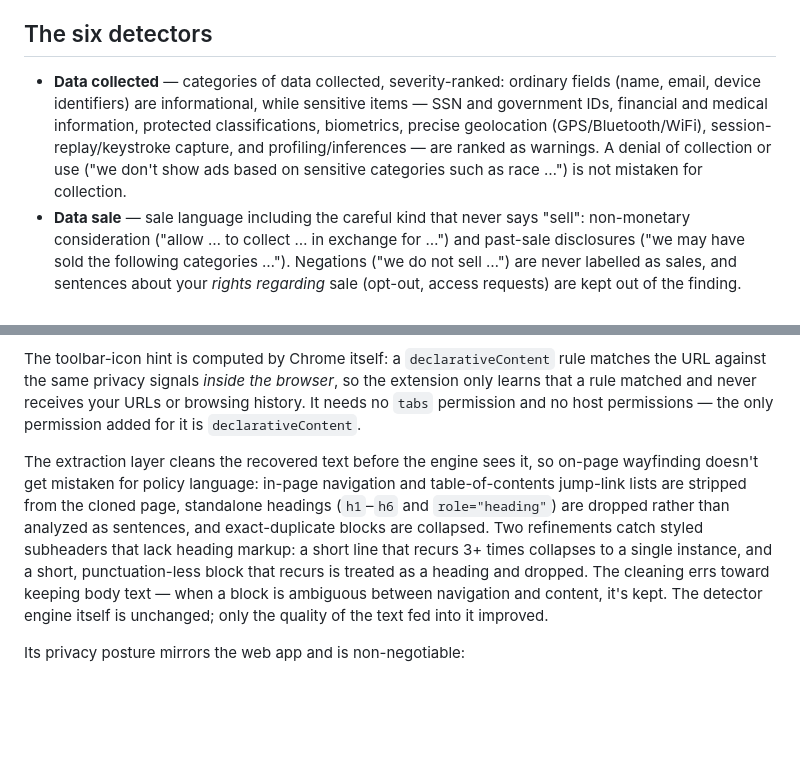
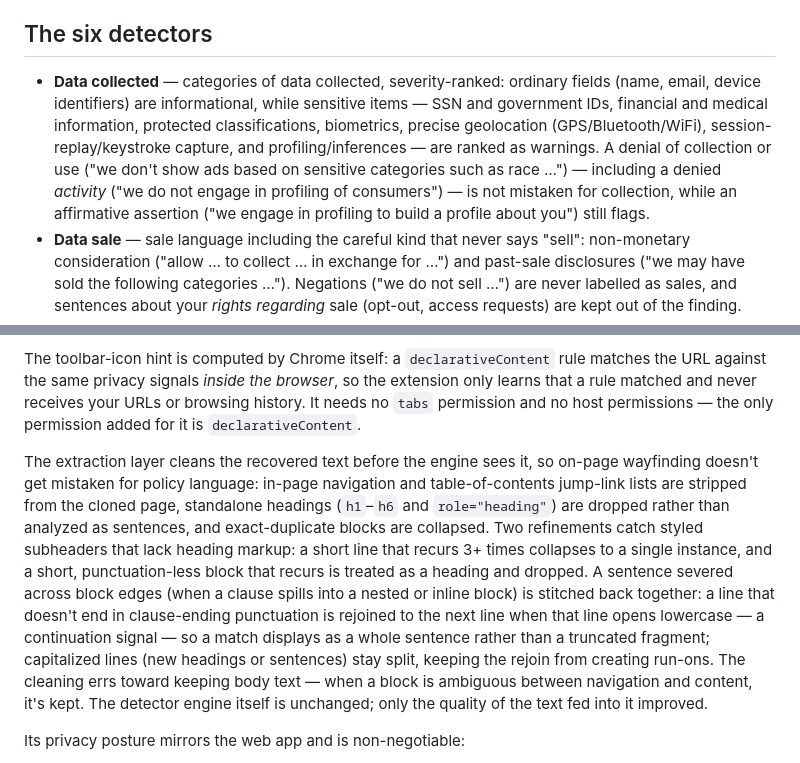
Before and after one commit to bizstpa/ClearClause, a Markdown page: README.md, 2 parts joined by grey strips. Drawn GitHub-style; blank space fills up the shorter version.

Commit message:
docs: note V3.3 fixes and resync deployed web app
Document the V3.3 engine/extraction fixes: sensitive-collection negation
now covers denied activities ("we do not engage in profiling") while
affirmative assertions still flag, and the extraction layer rejoins
sentences severed across block edges so matches display whole. Rebuilt
both surfaces from the shared engine so the deployed web app matches.

Co-Authored-By: Claude Opus 4.8 <noreply@anthropic.com>

```diff
--- a/README.md
+++ b/README.md
@@ -9,7 +9,7 @@ It ships two ways, both driven by the same detector engine:
 
 ## The six detectors
 
-- **Data collected** — categories of data collected, severity-ranked: ordinary fields (name, email, device identifiers) are informational, while sensitive items — SSN and government IDs, financial and medical information, protected classifications, biometrics, precise geolocation (GPS/Bluetooth/WiFi), session-replay/keystroke capture, and profiling/inferences — are ranked as warnings. A denial of collection or use ("we don't show ads based on sensitive categories such as race …") is not mistaken for collection.
+- **Data collected** — categories of data collected, severity-ranked: ordinary fields (name, email, device identifiers) are informational, while sensitive items — SSN and government IDs, financial and medical information, protected classifications, biometrics, precise geolocation (GPS/Bluetooth/WiFi), session-replay/keystroke capture, and profiling/inferences — are ranked as warnings. A denial of collection or use ("we don't show ads based on sensitive categories such as race …") — including a denied *activity* ("we do not engage in profiling of consumers") — is not mistaken for collection, while an affirmative assertion ("we engage in profiling to build a profile about you") still flags.
 - **Data sale** — sale language including the careful kind that never says "sell": non-monetary consideration ("allow … to collect … in exchange for …") and past-sale disclosures ("we may have sold the following categories …"). Negations ("we do not sell …") are never labelled as sales, and sentences about your *rights regarding* sale (opt-out, access requests) are kept out of the finding.
 - **Third-party sharing** — disclosure to affiliates, parent companies, service providers, financial institutions, payment networks/processors, advertising and analytics providers, professional advisors, other account holders, named third-party processors ("shared with Google or Microsoft"), and the like, in either word order ("we share … with X" or "X may share your data") and including recipients introduced as a list ("we share your data with: (1) … (2) …"). Includes legal-process disclosure (subpoenas, court orders, judicial/lawful orders, law enforcement and other authorities, "as required by law"), business-transfer, and cross-border transfer language. A denial qualified by a carve-out ("we do not share … except in the following cases") is read as the disclosure it is; flat denials and security boilerplate ("protect against unauthorized disclosure") are not flagged.
 - **Retention** — vague, indefinite, or criteria-based retention ("as long as necessary", "duration of our relationship", "for different periods depending on …") is flagged as the concern; specific periods — digits, spelled-out ("one year"), or mixed ("30 (thirty) days") — are reported as informative.
@@ -24,7 +24,7 @@ How it works: click the toolbar icon and the popup opens. If the page looks like
 
 The toolbar-icon hint is computed by Chrome itself: a `declarativeContent` rule matches the URL against the same privacy signals *inside the browser*, so the extension only learns that a rule matched and never receives your URLs or browsing history. It needs no `tabs` permission and no host permissions — the only permission added for it is `declarativeContent`.
 
-The extraction layer cleans the recovered text before the engine sees it, so on-page wayfinding doesn't get mistaken for policy language: in-page navigation and table-of-contents jump-link lists are stripped from the cloned page, standalone headings (`h1`–`h6` and `role="heading"`) are dropped rather than analyzed as sentences, and exact-duplicate blocks are collapsed. Two refinements catch styled subheaders that lack heading markup: a short line that recurs 3+ times collapses to a single instance, and a short, punctuation-less block that recurs is treated as a heading and dropped. The cleaning errs toward keeping body text — when a block is ambiguous between navigation and content, it's kept. The detector engine itself is unchanged; only the quality of the text fed into it improved.
+The extraction layer cleans the recovered text before the engine sees it, so on-page wayfinding doesn't get mistaken for policy language: in-page navigation and table-of-contents jump-link lists are stripped from the cloned page, standalone headings (`h1`–`h6` and `role="heading"`) are dropped rather than analyzed as sentences, and exact-duplicate blocks are collapsed. Two refinements catch styled subheaders that lack heading markup: a short line that recurs 3+ times collapses to a single instance, and a short, punctuation-less block that recurs is treated as a heading and dropped. A sentence severed across block edges (when a clause spills into a nested or inline block) is stitched back together: a line that doesn't end in clause-ending punctuation is rejoined to the next line when that line opens lowercase — a continuation signal — so a match displays as a whole sentence rather than a truncated fragment; capitalized lines (new headings or sentences) stay split, keeping the rejoin from creating run-ons. The cleaning errs toward keeping body text — when a block is ambiguous between navigation and content, it's kept. The detector engine itself is unchanged; only the quality of the text fed into it improved.
 
 Its privacy posture mirrors the web app and is non-negotiable:
 
```
